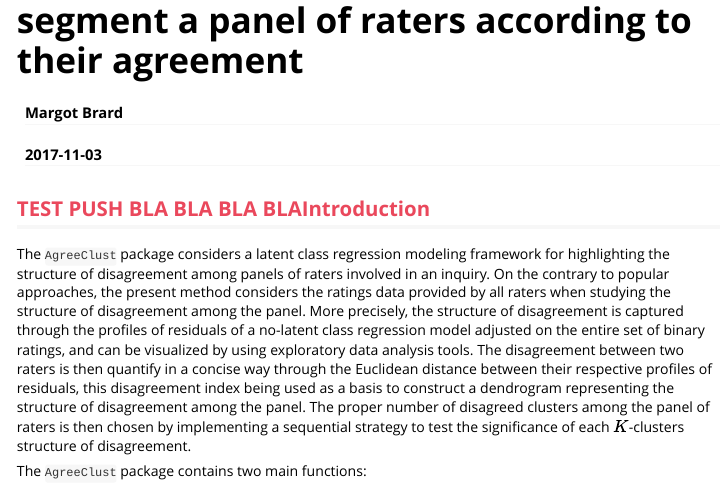
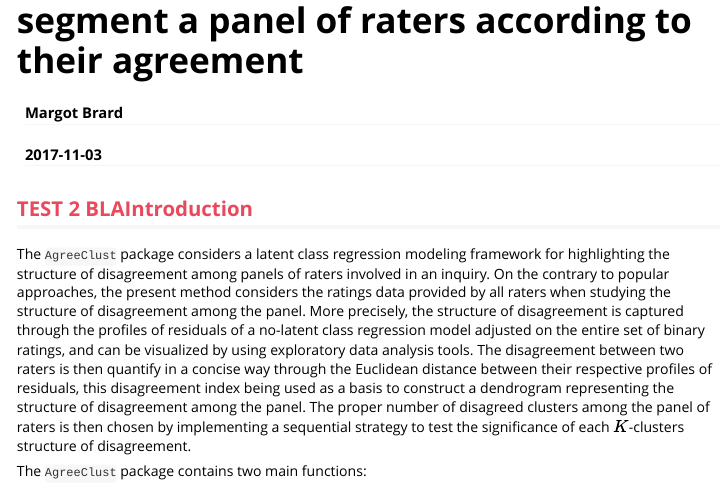
Before and after one commit to MargotBr/agreeclust, an R Markdown document (vignettes/AgreeClust-vignette.Rmd): the page in a window 1100 px wide, from 60 px down. Rendered offline with R 4.5, knitr and Pandoc, with nearby package versions; some code elsewhere in the file could not run offline; long lines of code are wrapped.

Commit message:
modify vignette test

```diff
--- a/vignettes/AgreeClust-vignette.Rmd
+++ b/vignettes/AgreeClust-vignette.Rmd
@@ -9,7 +9,7 @@ vignette: >
   %\VignetteEncoding{UTF-8}
 ---
 
-## <span style="color: #EA485C">TEST PUSH BLA BLA BLA BLAIntroduction</span>
+## <span style="color: #EA485C">TEST 2 BLAIntroduction</span>
 
 The `AgreeClust` package considers a latent class regression modeling framework for highlighting the structure of disagreement among panels of raters involved in an inquiry. On the contrary to popular approaches, the present method considers the ratings data provided by all raters when studying the structure of disagreement among the panel. More precisely, the structure of disagreement is captured through the profiles of residuals of a no-latent class regression model adjusted on the entire set of binary ratings, and can be visualized by using exploratory data analysis tools. The disagreement between two raters is then quantify in a concise way through the Euclidean distance between their respective profiles of residuals, this disagreement index being used as a basis to construct a dendrogram representing the structure of disagreement among the panel. The proper number of disagreed clusters among the panel of raters is then chosen by implementing a sequential strategy to test the significance of each $K$-clusters structure of disagreement.
 
```
